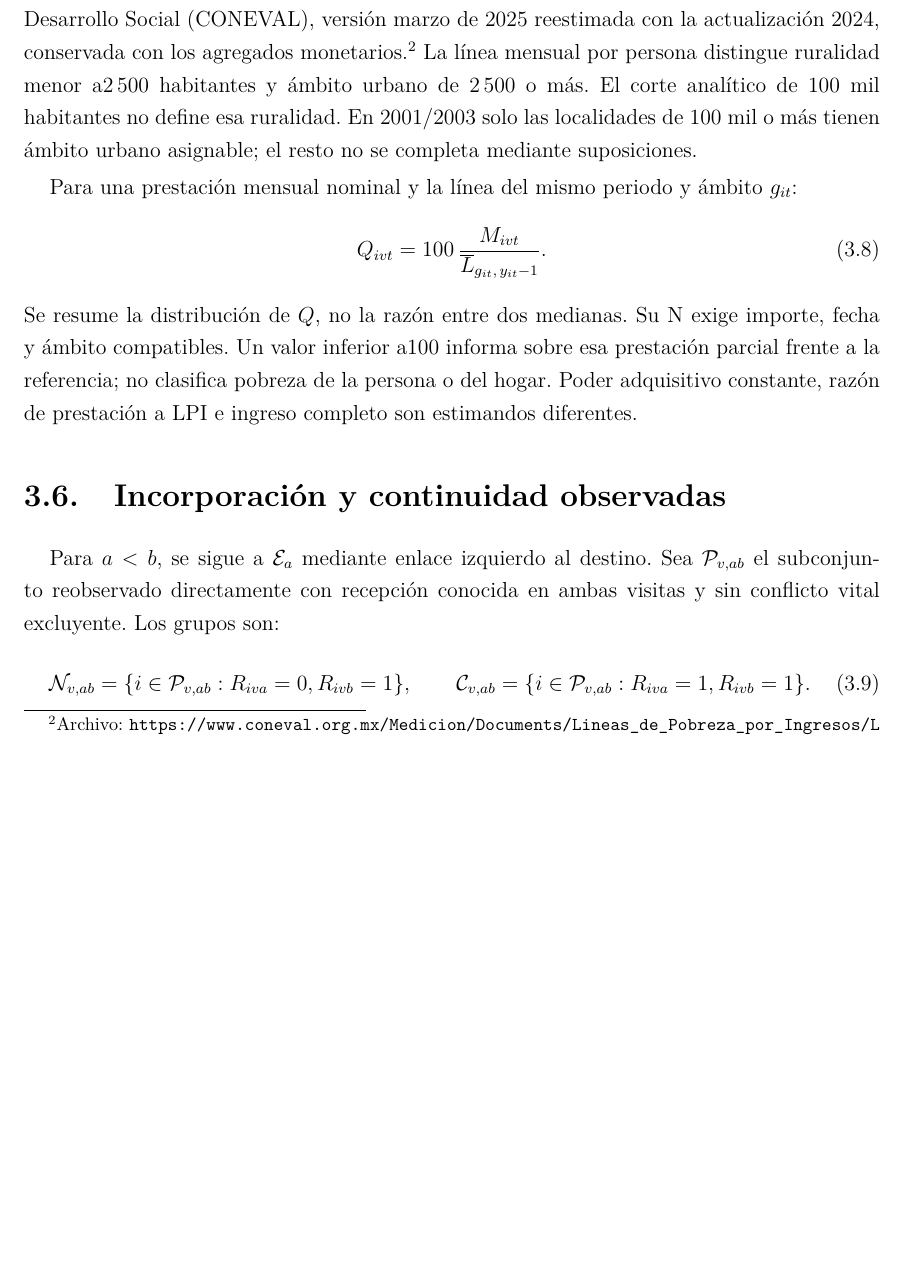
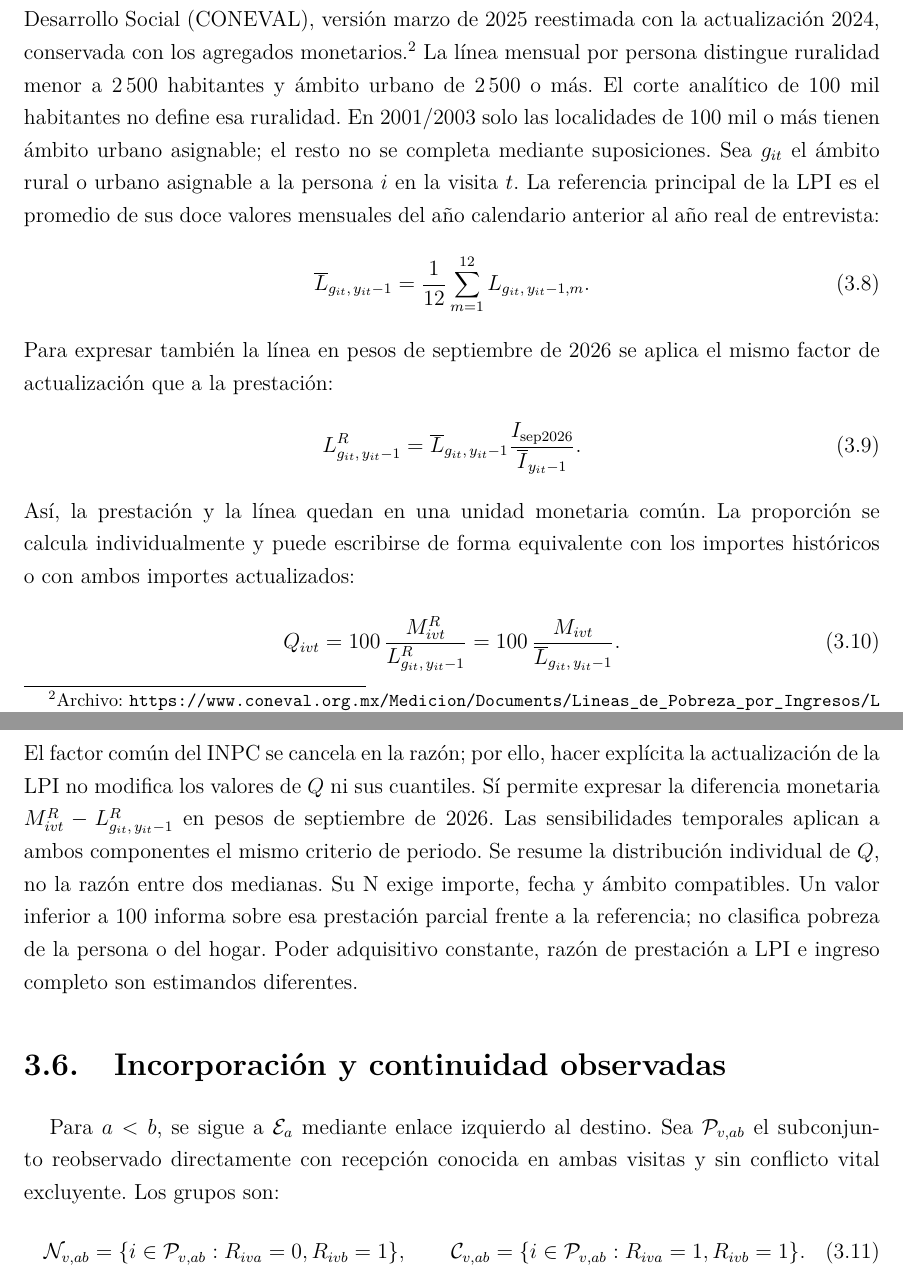
Before and after one commit to Andrea-HH/tesis, a LaTeX document (manuscrito/main.tex, which reads manuscrito/capitulos/03_datos_metodologia.tex): part of page 32 of 96 before the commit and two parts of pages 32 and 33 of 97 after it, the two joined at a grey line, cut so that both start at the same text, the shorter picture padded with empty space. Compiled offline with pdfLaTeX.

Commit message:
Aclarar la actualización común de la LPI y las prestaciones

```diff
--- a/manuscrito/capitulos/03_datos_metodologia.tex
+++ b/manuscrito/capitulos/03_datos_metodologia.tex
@@ -293,22 +293,45 @@ Política de Desarrollo Social (CONEVAL), versión marzo de 2025 reestimada
 con la actualización 2024, conservada con los agregados monetarios.\footnote{Archivo:
 \url{https://www.coneval.org.mx/Medicion/Documents/Lineas_de_Pobreza_por_Ingresos/Lineas_de_Pobreza_por_Ingresos.zip}.
 La definición y la versión se preservan en el manifiesto de fuentes.}
-La línea mensual por persona distingue ruralidad menor a2\,500 habitantes
+La línea mensual por persona distingue ruralidad menor a 2\,500 habitantes
 y ámbito urbano de 2\,500 o más. El corte analítico de 100 mil habitantes
 no define esa ruralidad. En 2001/2003 solo las localidades de 100 mil o más
 tienen ámbito urbano asignable; el resto no se completa mediante suposiciones.
-
-Para una prestación mensual nominal y la línea del mismo periodo y ámbito
-$g_{it}$:
+Sea $g_{it}$ el ámbito rural o urbano asignable a la persona $i$ en la visita
+$t$. La referencia principal de la LPI es el promedio de sus doce valores
+mensuales del año calendario anterior al año real de entrevista:
 \begin{equation}
- Q_{ivt}=100\,\frac{M_{ivt}}{\overline L_{g_{it},\,y_{it}-1}}.
+ \overline L_{g_{it},\,y_{it}-1}
+ =\frac{1}{12}\sum_{m=1}^{12}L_{g_{it},\,y_{it}-1,m}.
+ \label{eq:lpi-media-anual}
+\end{equation}
+Para expresar también la línea en pesos de septiembre de 2026 se aplica
+el mismo factor de actualización que a la prestación:
+\begin{equation}
+ L^{R}_{g_{it},\,y_{it}-1}
+ =\overline L_{g_{it},\,y_{it}-1}
+ \frac{I_{\mathrm{sep2026}}}{\overline I_{y_{it}-1}}.
+ \label{eq:lpi-real}
+\end{equation}
+Así, la prestación y la línea quedan en una unidad monetaria común. La
+proporción se calcula individualmente y puede escribirse de forma equivalente
+con los importes históricos o con ambos importes actualizados:
+\begin{equation}
+ Q_{ivt}
+ =100\,\frac{M^{R}_{ivt}}{L^{R}_{g_{it},\,y_{it}-1}}
+ =100\,\frac{M_{ivt}}{\overline L_{g_{it},\,y_{it}-1}}.
  \label{eq:prestacion-lpi}
 \end{equation}
-Se resume la distribución de $Q$, no la razón entre dos medianas. Su N exige
-importe, fecha y ámbito compatibles. Un valor inferior a100 informa sobre
-esa prestación parcial frente a la referencia; no clasifica pobreza de la
-persona o del hogar. Poder adquisitivo constante, razón de prestación a LPI
-e ingreso completo son estimandos diferentes.
+El factor común del INPC se cancela en la razón; por ello, hacer explícita
+la actualización de la LPI no modifica los valores de $Q$ ni sus cuantiles.
+Sí permite expresar la diferencia monetaria $M^{R}_{ivt}-L^{R}_{g_{it},\,y_{it}-1}$
+en pesos de septiembre de 2026. Las sensibilidades temporales aplican a
+ambos componentes el mismo criterio de periodo. Se resume la distribución
+individual de $Q$, no la razón entre dos medianas. Su N exige importe, fecha
+y ámbito compatibles. Un valor inferior a 100 informa sobre esa prestación
+parcial frente a la referencia; no clasifica pobreza de la persona o del hogar.
+Poder adquisitivo constante, razón de prestación a LPI e ingreso completo
+son estimandos diferentes.
 
 \section{Incorporación y continuidad observadas}
 \label{sec:transiciones-monetarias}
```
